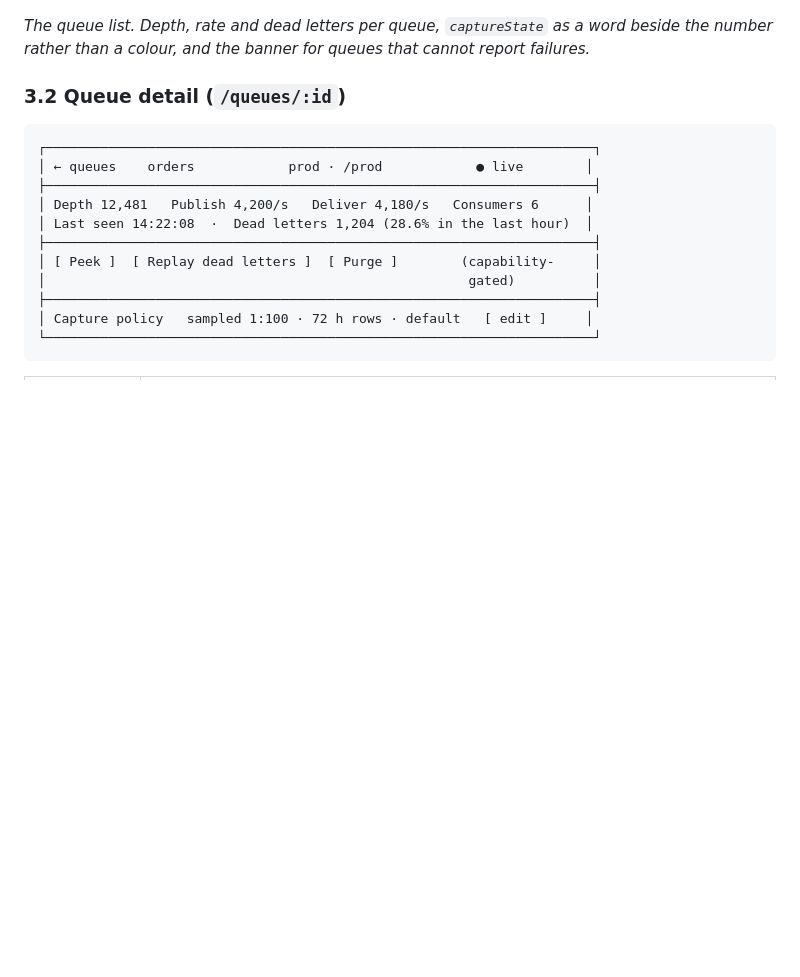
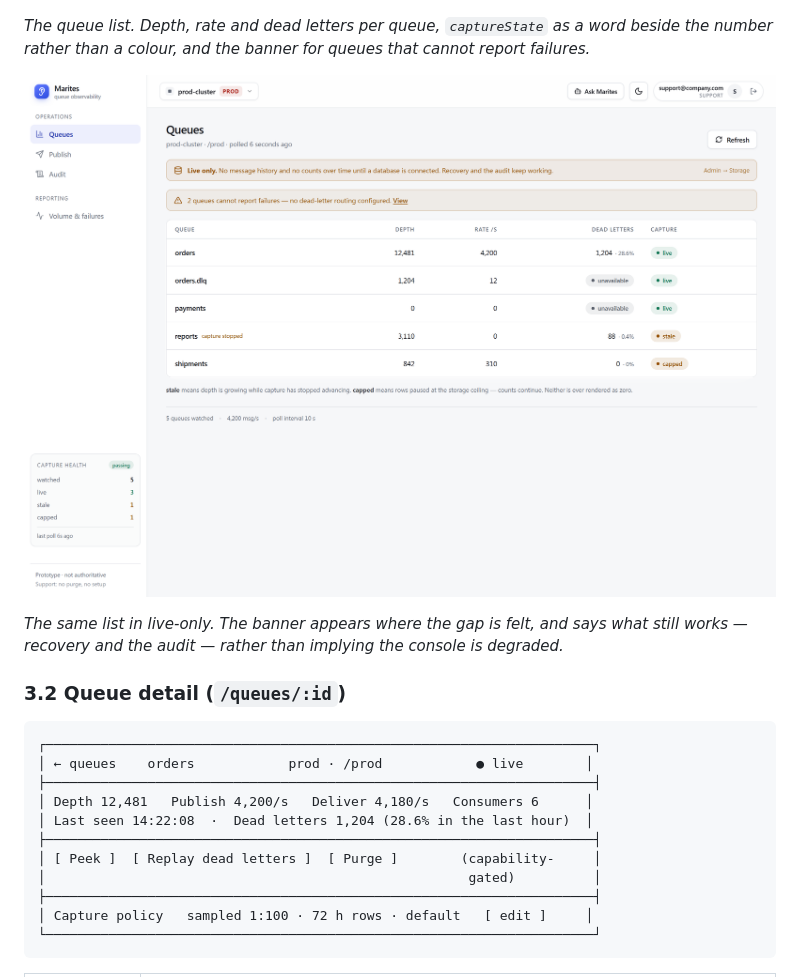
Before and after one commit to tengtium-tech/marites, a Markdown page: docs/08-experience/wireframes-and-navigation.md, the part around one of its changes. Drawn GitHub-style; pictures changed too: prototype/screens/14c-live-only-queues.png (added); blank space fills up the shorter version.

```diff
--- a/docs/08-experience/wireframes-and-navigation.md
+++ b/docs/08-experience/wireframes-and-navigation.md
@@ -92,6 +92,10 @@ Two surfaces that share no layout ([DOC-UX-001 §1.1](dashboard-and-operations.m
 ![01-queues](../../prototype/screens/01-queues.png)
 
 *The queue list. Depth, rate and dead letters per queue, `captureState` as a word beside the number rather than a colour, and the banner for queues that cannot report failures.*
+
+![14c-live-only-queues](../../prototype/screens/14c-live-only-queues.png)
+
+*The same list in live-only. The banner appears where the gap is felt, and says what still works — recovery and the audit — rather than implying the console is degraded.*
 
 ### 3.2 Queue detail (`/queues/:id`)
 
```
Also changed, not shown: other parts of docs/08-experience/wireframes-and-navigation.md (+4 -0 lines), docs/08-experience/screenshot-index.md (+3 -1 lines), prototype/screens/14d-live-only-report.png (added), 2 other files.
